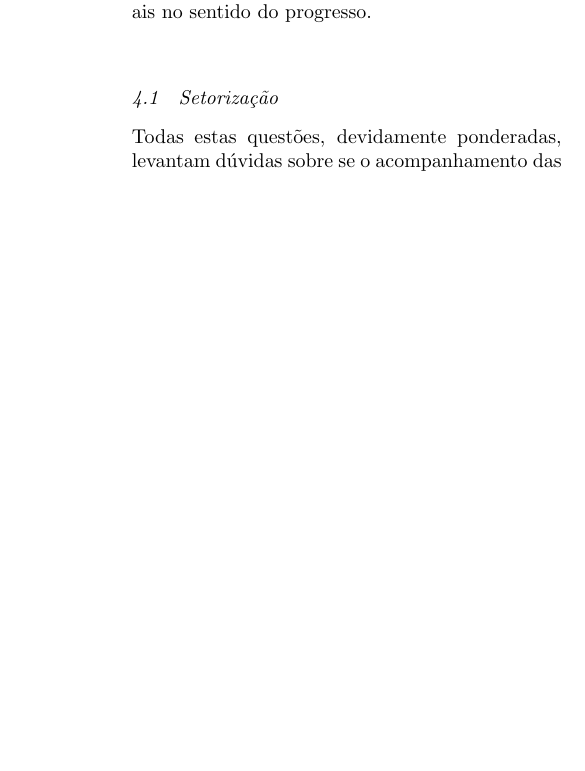
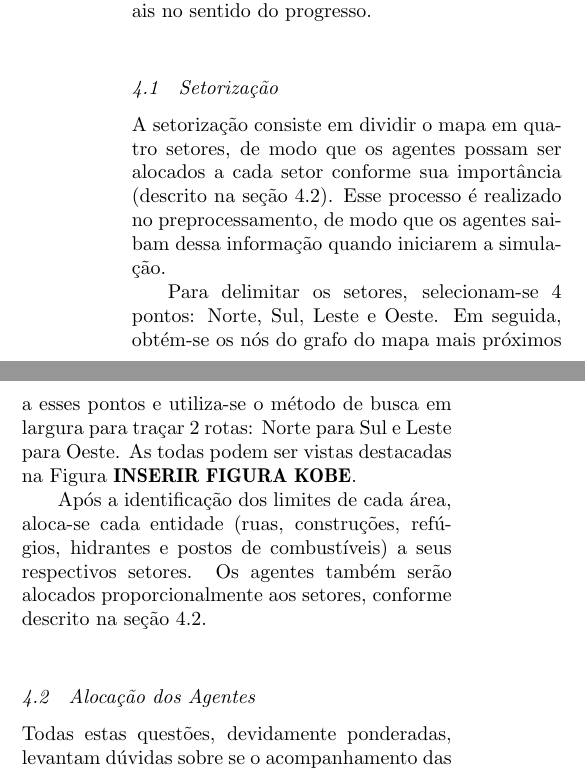
Before and after one commit to phdabel/rcr-maslab, a LaTeX document (rcr-maslab/doc/TDP/maslab-tdp.tex): part of one column of page 2 of 2 before the commit and two parts of the columns of page 2 of 3 after it, the two joined at a grey line, cut so that both start at the same text, the shorter picture padded with empty space. Compiled offline with pdfLaTeX; the source files are stored in an older character set and shown here as Unicode.

Commit message:
Descrição inicial da Setorização e do Roteamento

```diff
--- a/rcr-maslab/doc/TDP/maslab-tdp.tex
+++ b/rcr-maslab/doc/TDP/maslab-tdp.tex
@@ -161,6 +163,22 @@
 %---------------------------------------------------------------------------------------------------
 
 \subsection{Setorização}
+\label{sec:setorizacao}
+
+A setorização consiste em dividir o mapa em quatro setores, de modo que os agentes possam ser alocados a cada setor conforme sua importância (descrito na seção \ref{sec:alocacao}).
+Esse processo é realizado no preprocessamento, de modo que os agentes saibam dessa informação quando iniciarem a simulação.
+
+Para delimitar os setores, selecionam-se 4 pontos: Norte, Sul, Leste e Oeste.
+Em seguida, obtém-se os nós do grafo do mapa mais próximos a esses pontos e utiliza-se o método de busca em largura para traçar 2 rotas: Norte para Sul e Leste para Oeste.
+As todas podem ser vistas destacadas na Figura \textbf{INSERIR FIGURA KOBE}.
+
+Após a identificação dos limites de cada área, aloca-se cada entidade (ruas, construções, refúgios, hidrantes e postos de combustíveis) a seus respectivos setores.
+Os agentes também serão alocados proporcionalmente aos setores, conforme descrito na seção \ref{sec:alocacao}.
+
+%---------------------------------------------------------------------------------------------------
+
+\subsection{Alocação dos Agentes}
+\label{sec:alocacao}
 
 \lerolero
 
```
Also changed, not shown: rcr-maslab/doc/TDP/maslab-tdp.pdf, rcr-maslab/doc/TDP/maslab-tdp.tex (15 more changed lines).
